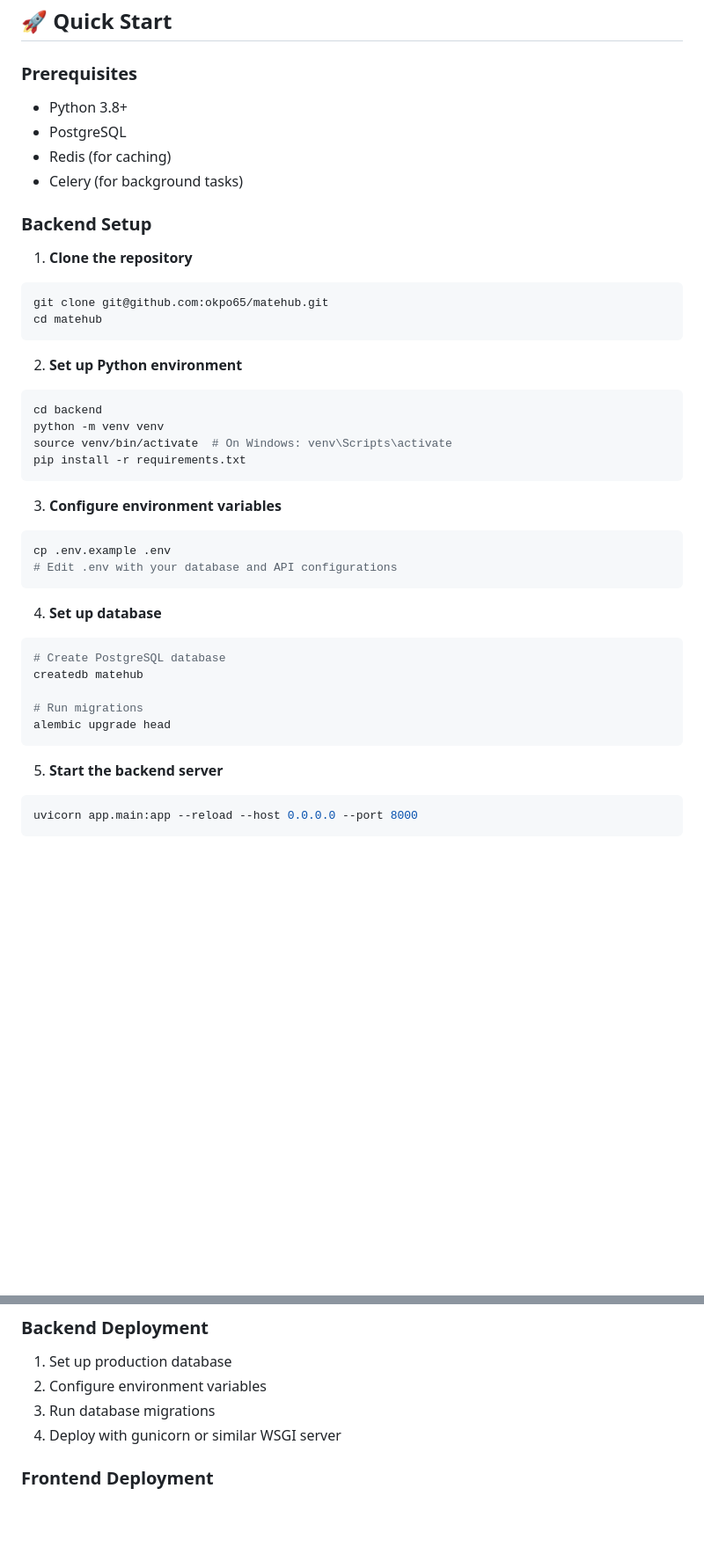
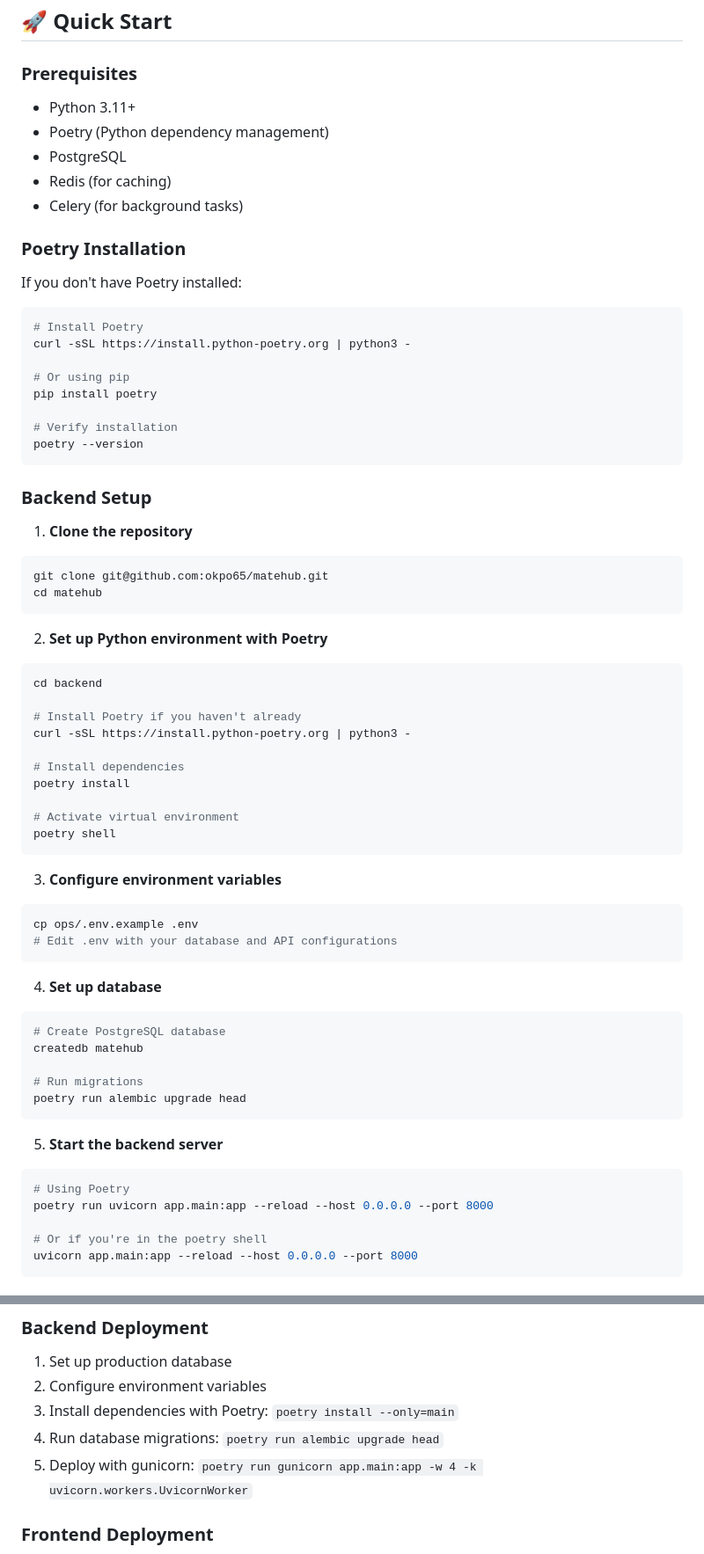
Before and after one commit to okpo65/matehub, a Markdown page: README.md, 2 parts joined by grey strips. Shown: that part at 88% size. Drawn GitHub-style; blank space fills up the shorter version.

````diff
--- a/README.md
+++ b/README.md
@@ -59,10 +59,24 @@ frontend/
 ## 🚀 Quick Start
 
 ### Prerequisites
-- Python 3.8+
+- Python 3.11+
+- Poetry (Python dependency management)
 - PostgreSQL
 - Redis (for caching)
 - Celery (for background tasks)
+
+### Poetry Installation
+If you don't have Poetry installed:
+```bash
+# Install Poetry
+curl -sSL https://install.python-poetry.org | python3 -
+
+# Or using pip
+pip install poetry
+
+# Verify installation
+poetry --version
+```
 
 ### Backend Setup
 
@@ -72,17 +86,23 @@ git clone git@github.com:okpo65/matehub.git
 cd matehub
 ```
 
-2. **Set up Python environment**
+2. **Set up Python environment with Poetry**
 ```bash
 cd backend
-python -m venv venv
-source venv/bin/activate  # On Windows: venv\Scripts\activate
-pip install -r requirements.txt
+
+# Install Poetry if you haven't already
+curl -sSL https://install.python-poetry.org | python3 -
+
+# Install dependencies
+poetry install
+
+# Activate virtual environment
+poetry shell
 ```
 
 3. **Configure environment variables**
 ```bash
-cp .env.example .env
+cp ops/.env.example .env
 # Edit .env with your database and API configurations
 ```
 
@@ -92,11 +112,15 @@ cp .env.example .env
 createdb matehub
 
 # Run migrations
-alembic upgrade head
+poetry run alembic upgrade head
 ```
 
 5. **Start the backend server**
 ```bash
+# Using Poetry
+poetry run uvicorn app.main:app --reload --host 0.0.0.0 --port 8000
+
+# Or if you're in the poetry shell
 uvicorn app.main:app --reload --host 0.0.0.0 --port 8000
 ```
 
@@ -238,8 +298,9 @@ python -m pytest tests/ -v
 ### Backend Deployment
 1. Set up production database
 2. Configure environment variables
-3. Run database migrations
-4. Deploy with gunicorn or similar WSGI server
+3. Install dependencies with Poetry: `poetry install --only=main`
+4. Run database migrations: `poetry run alembic upgrade head`
+5. Deploy with gunicorn: `poetry run gunicorn app.main:app -w 4 -k uvicorn.workers.UvicornWorker`
 
 ### Frontend Deployment
 1. Build static assets (if using build tools)
````
Also changed, not shown: other parts of README.md (+37 -1 lines).
